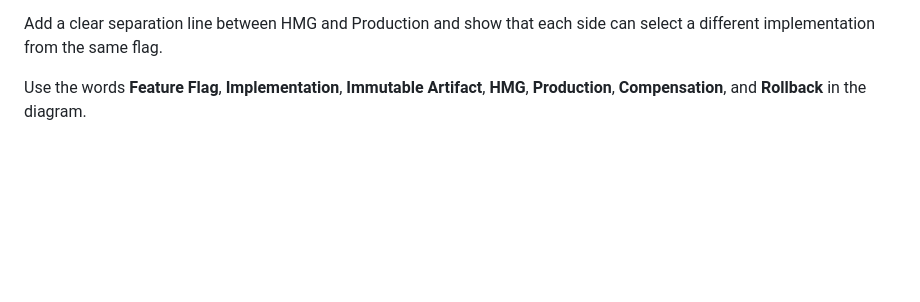
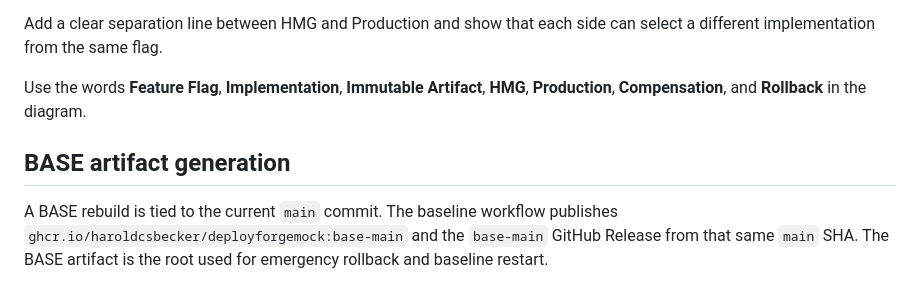
Before and after one commit to haroldcsbecker/DeployForgeMock, a Markdown page: docs/feature-flags-flow.md, the part around the change. Rendered like a GitHub page; blank space fills up the shorter version.

Commit message:
docs: trigger BASE artifact rebuild [baseline]

```diff
--- a/docs/feature-flags-flow.md
+++ b/docs/feature-flags-flow.md
@@ -187,3 +187,8 @@ For an image, use five visual areas from left to right:
 Add a clear separation line between HMG and Production and show that each side can select a different implementation from the same flag.
 
 Use the words **Feature Flag**, **Implementation**, **Immutable Artifact**, **HMG**, **Production**, **Compensation**, and **Rollback** in the diagram.
+
+
+## BASE artifact generation
+
+A BASE rebuild is tied to the current `main` commit. The baseline workflow publishes `ghcr.io/haroldcsbecker/deployforgemock:base-main` and the `base-main` GitHub Release from that same `main` SHA. The BASE artifact is the root used for emergency rollback and baseline restart.
```
